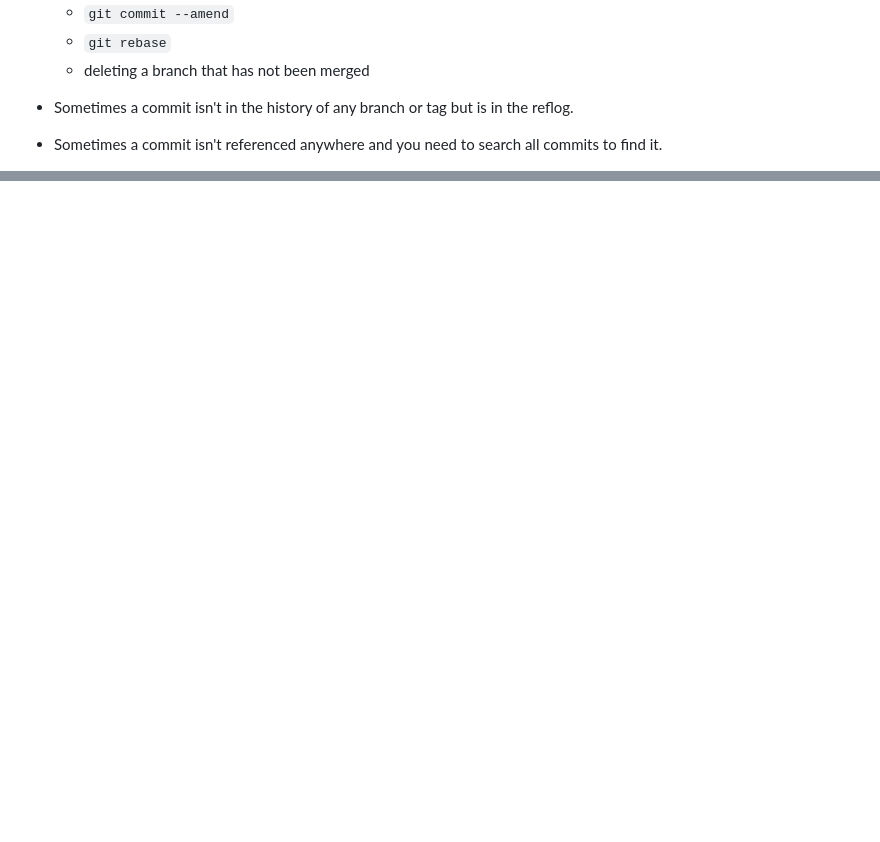
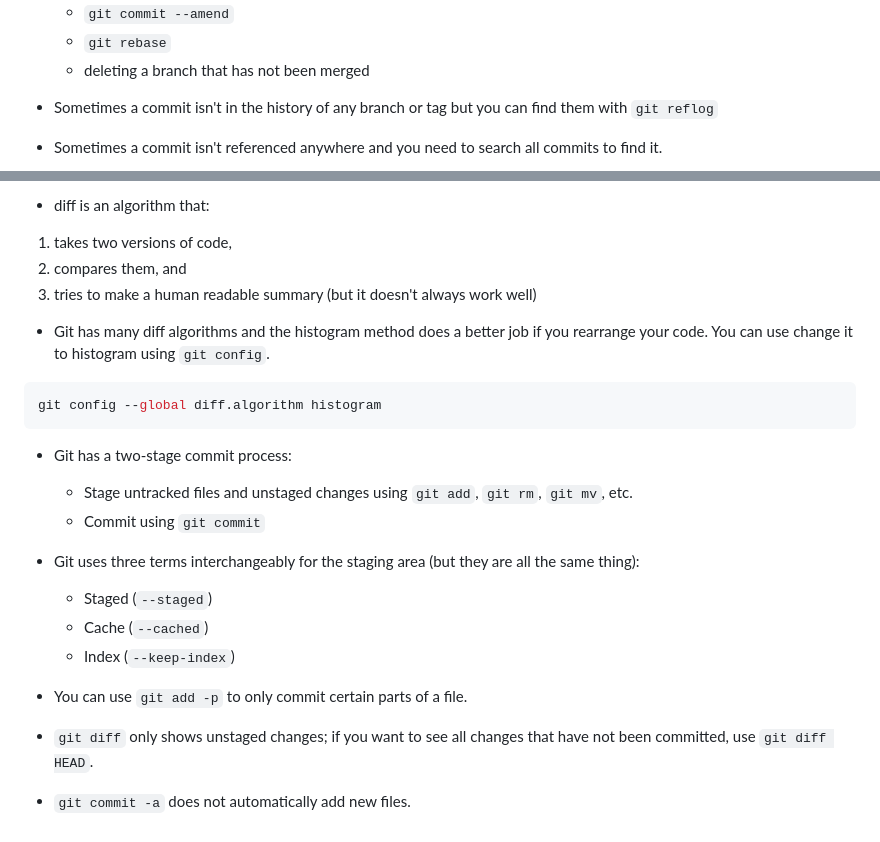
Before and after one commit to davetang/getting_started_with_git, a Markdown page: git.md, 2 parts joined by grey strips. GitHub-like rendering; blank space fills up the shorter version.

Commit message:
diff and staging

````diff
--- a/git.md
+++ b/git.md
@@ -104,8 +104,8 @@ exit 0
     * `git rebase`
     * deleting a branch that has not been merged
 
-* Sometimes a commit isn't in the history of any branch or tag but is in the
-  reflog.
+* Sometimes a commit isn't in the history of any branch or tag but you can find
+  them with `git reflog`
 
 * Sometimes a commit isn't referenced anywhere and you need to search all
   commits to find it.
@@ -119 +124,32 @@ graph TD;
 ```
+
+* diff is an algorithm that:
+
+1. takes two versions of code,
+2. compares them, and
+3. tries to make a human readable summary (but it doesn't always work well)
+
+* Git has many diff algorithms and the histogram method does a better job if
+you rearrange your code. You can use change it to histogram using `git config`.
+
+```console
+git config --global diff.algorithm histogram
+```
+
+* Git has a two-stage commit process:
+    * Stage untracked files and unstaged changes using `git add`, `git rm`,
+      `git mv`, etc.
+    * Commit using `git commit`
+
+* Git uses three terms interchangeably for the staging area (but they are all
+  the same thing):
+    * Staged (`--staged`)
+    * Cache (`--cached`)
+    * Index (`--keep-index`)
+
+* You can use `git add -p` to only commit certain parts of a file.
+
+* `git diff` only shows unstaged changes; if you want to see all changes that
+have not been committed, use `git diff HEAD`.
+
+* `git commit -a` does not automatically add new files.
````
Also changed, not shown: other parts of git.md (+11 -6 lines).
